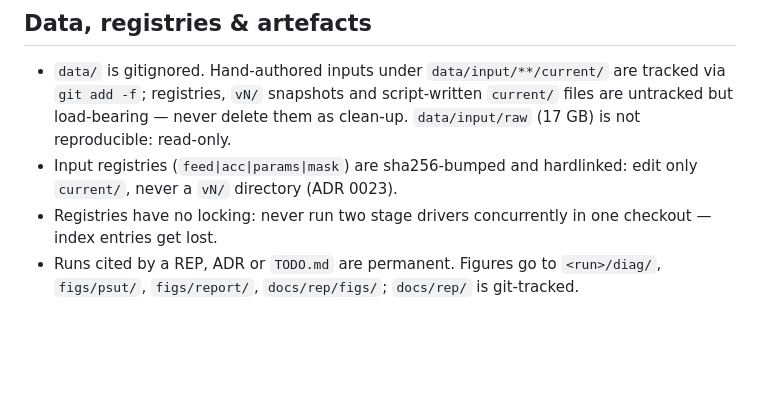
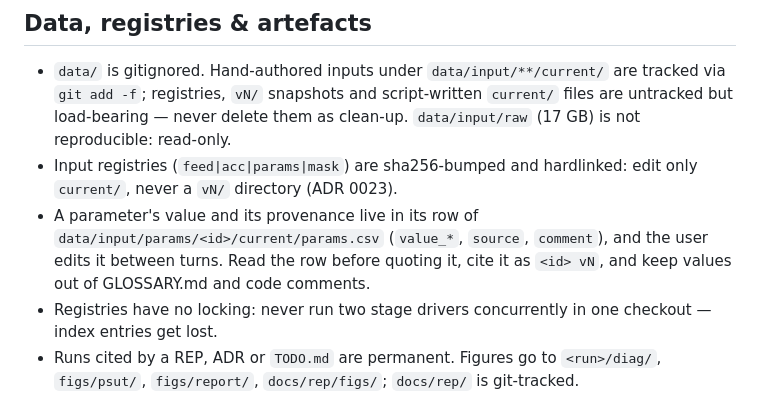
Before and after one commit to florihu/pySUTO, a Markdown page: CLAUDE.md, the part around the change. Drawn GitHub-style; blank space fills up the shorter version.

Commit message:
docs(claude): a parameter's value and provenance are its params row; quote it as <id> vN, never as a bare value
Retro 2026-10-07: values copied into GLOSSARY, a code comment and answers ("k = 2.0, range
1–3, ±25 %") went stale when the user narrowed the band in current/, and the agent asked the
user for a provenance the row itself carries.

Co-Authored-By: Claude Opus 5.5 <noreply@anthropic.com>

```diff
--- a/CLAUDE.md
+++ b/CLAUDE.md
@@ -126,6 +126,7 @@ Supply–use-table reconciliation (copper application): a σ-weighted QP solved
 
 - `data/` is gitignored. Hand-authored inputs under `data/input/**/current/` are tracked via `git add -f`; registries, `vN/` snapshots and script-written `current/` files are untracked but load-bearing — never delete them as clean-up. `data/input/raw` (17 GB) is not reproducible: read-only.
 - Input registries (`feed|acc|params|mask`) are sha256-bumped and hardlinked: edit only `current/`, never a `vN/` directory (ADR 0023).
+- A parameter's value and its provenance live in its row of `data/input/params/<id>/current/params.csv` (`value_*`, `source`, `comment`), and the user edits it between turns. Read the row before quoting it, cite it as `<id> vN`, and keep values out of GLOSSARY.md and code comments.
 - Registries have no locking: never run two stage drivers concurrently in one checkout — index entries get lost.
 - Runs cited by a REP, ADR or `TODO.md` are permanent. Figures go to `<run>/diag/`, `figs/psut/`, `figs/report/`, `docs/rep/figs/`; `docs/rep/` is git-tracked.
 
```
